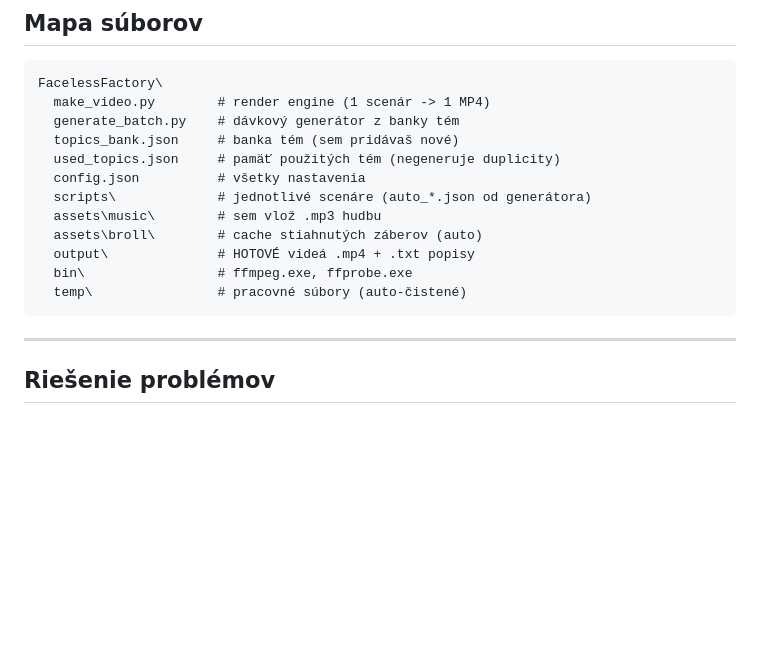
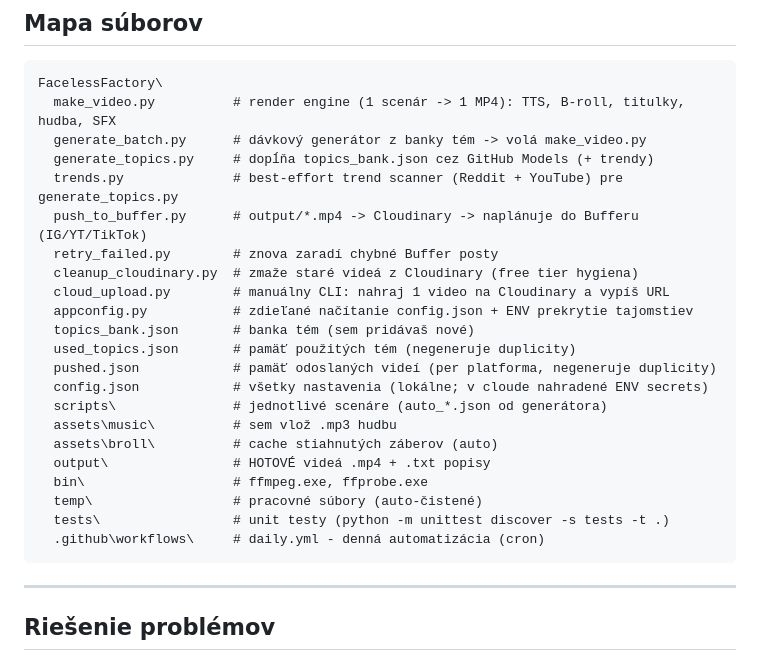
Before and after one commit to brockai667/FacelessFactory, a Markdown page: README.md, the part around one of its changes. Drawn GitHub-style; blank space fills up the shorter version.

````diff
--- a/README.md
+++ b/README.md
@@ -92,17 +152,27 @@ Vlož ľubovoľné `.mp3` do `assets\music\` → automaticky sa pridá pod hlas.
 
 ```
 FacelessFactory\
-  make_video.py        # render engine (1 scenár -> 1 MP4)
-  generate_batch.py    # dávkový generátor z banky tém
-  topics_bank.json     # banka tém (sem pridávaš nové)
-  used_topics.json     # pamäť použitých tém (negeneruje duplicity)
-  config.json          # všetky nastavenia
-  scripts\             # jednotlivé scenáre (auto_*.json od generátora)
-  assets\music\        # sem vlož .mp3 hudbu
-  assets\broll\        # cache stiahnutých záberov (auto)
-  output\              # HOTOVÉ videá .mp4 + .txt popisy
-  bin\                 # ffmpeg.exe, ffprobe.exe
-  temp\                # pracovné súbory (auto-čistené)
+  make_video.py          # render engine (1 scenár -> 1 MP4): TTS, B-roll, titulky, hudba, SFX
+  generate_batch.py      # dávkový generátor z banky tém -> volá make_video.py
+  generate_topics.py     # dopĺňa topics_bank.json cez GitHub Models (+ trendy)
+  trends.py              # best-effort trend scanner (Reddit + YouTube) pre generate_topics.py
+  push_to_buffer.py      # output/*.mp4 -> Cloudinary -> naplánuje do Bufferu (IG/YT/TikTok)
+  retry_failed.py        # znova zaradí chybné Buffer posty
+  cleanup_cloudinary.py  # zmaže staré videá z Cloudinary (free tier hygiena)
+  cloud_upload.py        # manuálny CLI: nahraj 1 video na Cloudinary a vypíš URL
+  appconfig.py           # zdieľané načítanie config.json + ENV prekrytie tajomstiev
+  topics_bank.json       # banka tém (sem pridávaš nové)
+  used_topics.json       # pamäť použitých tém (negeneruje duplicity)
+  pushed.json            # pamäť odoslaných videí (per platforma, negeneruje duplicity)
+  config.json            # všetky nastavenia (lokálne; v cloude nahradené ENV secrets)
+  scripts\               # jednotlivé scenáre (auto_*.json od generátora)
+  assets\music\          # sem vlož .mp3 hudbu
+  assets\broll\          # cache stiahnutých záberov (auto)
+  output\                # HOTOVÉ videá .mp4 + .txt popisy
+  bin\                   # ffmpeg.exe, ffprobe.exe
+  temp\                  # pracovné súbory (auto-čistené)
+  tests\                 # unit testy (python -m unittest discover -s tests -t .)
+  .github\workflows\     # daily.yml - denná automatizácia (cron)
 ```
 
 ---
````
Also changed, not shown: other parts of README.md (+60 -1 lines).
